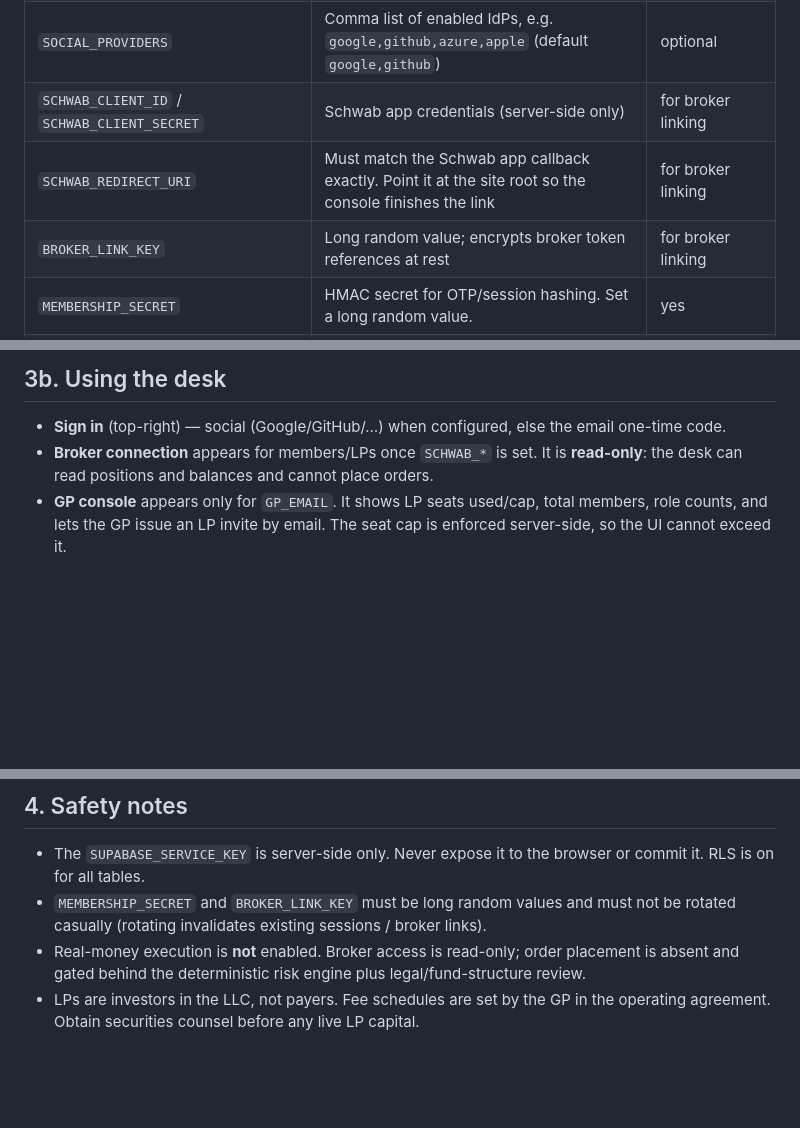
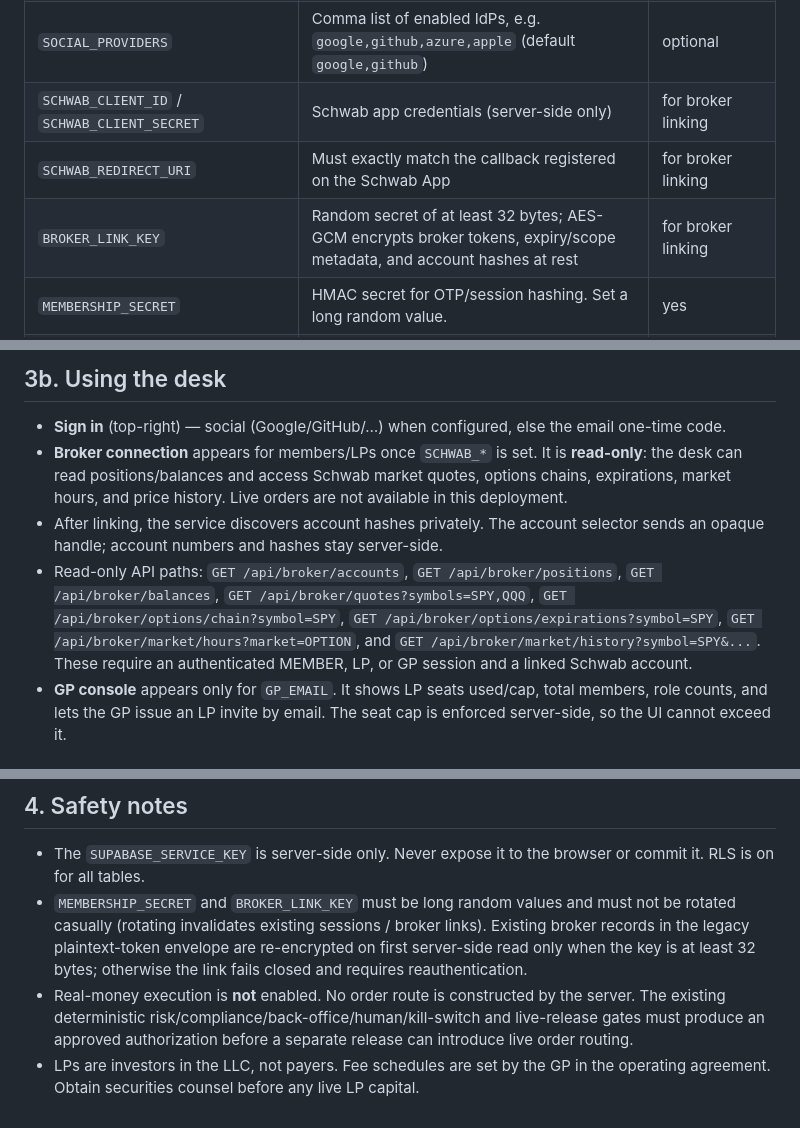
Before and after one commit to mega-byte2600/hedge-desk, a Markdown page: docs/MEMBERSHIP_DEPLOYMENT.md, 3 parts joined by grey strips. GitHub-like rendering; blank space fills up the shorter version.

Commit message:
Integrate Schwab production wiring: docs/MEMBERSHIP_DEPLOYMENT.md

```diff
--- a/docs/MEMBERSHIP_DEPLOYMENT.md
+++ b/docs/MEMBERSHIP_DEPLOYMENT.md
@@ -19,8 +20,8 @@ It creates `members`, `otps`, `sessions`, `broker_links` and enables RLS.
 | `SUPABASE_JWT_SECRET` | Project JWT secret (Settings → API → JWT Settings) — server verifies social-login tokens with it | for social login |
 | `SOCIAL_PROVIDERS` | Comma list of enabled IdPs, e.g. `google,github,azure,apple` (default `google,github`) | optional |
 | `SCHWAB_CLIENT_ID` / `SCHWAB_CLIENT_SECRET` | Schwab app credentials (server-side only) | for broker linking |
-| `SCHWAB_REDIRECT_URI` | Must match the Schwab app callback exactly. Point it at the site root so the console finishes the link | for broker linking |
-| `BROKER_LINK_KEY` | Long random value; encrypts broker token references at rest | for broker linking |
+| `SCHWAB_REDIRECT_URI` | Must exactly match the callback registered on the Schwab App | for broker linking |
+| `BROKER_LINK_KEY` | Random secret of at least 32 bytes; AES-GCM encrypts broker tokens, expiry/scope metadata, and account hashes at rest | for broker linking |
 | `MEMBERSHIP_SECRET` | HMAC secret for OTP/session hashing. Set a long random value. | yes |
 | `GP_EMAIL` | The GP's email — the only account allowed to issue LP invites / view the cap. | yes |
 | `SMTP_HOST` / `SMTP_PORT` / `SMTP_USER` / `SMTP_PASSWORD` / `SMTP_FROM` / `SMTP_FROM_NAME` | OTP email delivery. Without these, codes print to the server log (dev fallback). | for real sign-in emails |
@@ -60,8 +61,19 @@ and email-OTP still works.
 - **Sign in** (top-right) — social (Google/GitHub/…) when configured, else the
   email one-time code.
 - **Broker connection** appears for members/LPs once `SCHWAB_*` is set. It is
-  **read-only**: the desk can read positions and balances and cannot place
-  orders.
+  **read-only**: the desk can read positions/balances and access Schwab market
+  quotes, options chains, expirations, market hours, and price history. Live
+  orders are not available in this deployment.
+- After linking, the service discovers account hashes privately. The account
+  selector sends an opaque handle; account numbers and hashes stay server-side.
+- Read-only API paths: `GET /api/broker/accounts`,
+  `GET /api/broker/positions`, `GET /api/broker/balances`,
+  `GET /api/broker/quotes?symbols=SPY,QQQ`,
+  `GET /api/broker/options/chain?symbol=SPY`,
+  `GET /api/broker/options/expirations?symbol=SPY`,
+  `GET /api/broker/market/hours?market=OPTION`, and
+  `GET /api/broker/market/history?symbol=SPY&...`. These require an authenticated
+  MEMBER, LP, or GP session and a linked Schwab account.
 - **GP console** appears only for `GP_EMAIL`. It shows LP seats used/cap, total
   members, role counts, and lets the GP issue an LP invite by email. The seat
   cap is enforced server-side, so the UI cannot exceed it.
@@ -89,8 +101,12 @@ minutes. That removes cold starts regardless of your own machine.
   browser or commit it. RLS is on for all tables.
 - `MEMBERSHIP_SECRET` and `BROKER_LINK_KEY` must be long random values and must
   not be rotated casually (rotating invalidates existing sessions / broker links).
-- Real-money execution is **not** enabled. Broker access is read-only; order
-  placement is absent and gated behind the deterministic risk engine plus
-  legal/fund-structure review.
+  Existing broker records in the legacy plaintext-token envelope are re-encrypted
+  on first server-side read only when the key is at least 32 bytes; otherwise the
+  link fails closed and requires reauthentication.
+- Real-money execution is **not** enabled. No order route is constructed by the
+  server. The existing deterministic
+  risk/compliance/back-office/human/kill-switch and live-release gates must
+  produce an approved authorization before a separate release can introduce live order routing.
 - LPs are investors in the LLC, not payers. Fee schedules are set by the GP in
   the operating agreement. Obtain securities counsel before any live LP capital.
```
Also changed, not shown: other parts of docs/MEMBERSHIP_DEPLOYMENT.md (+1 -0 lines).
